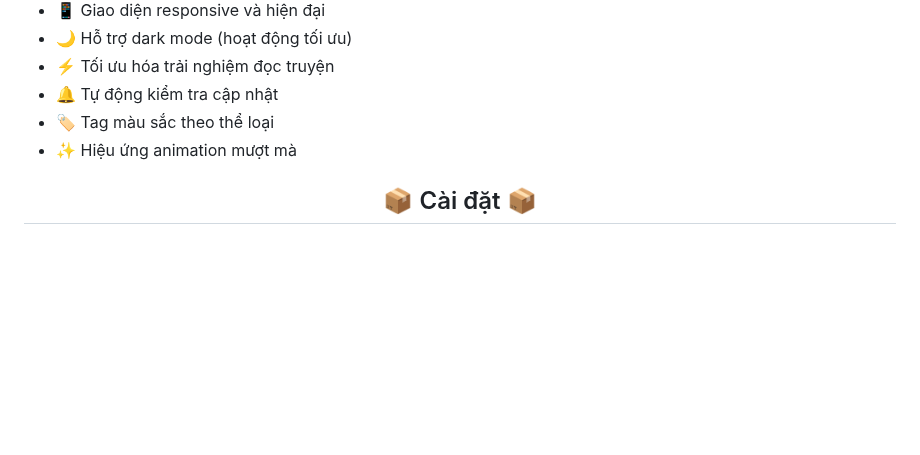
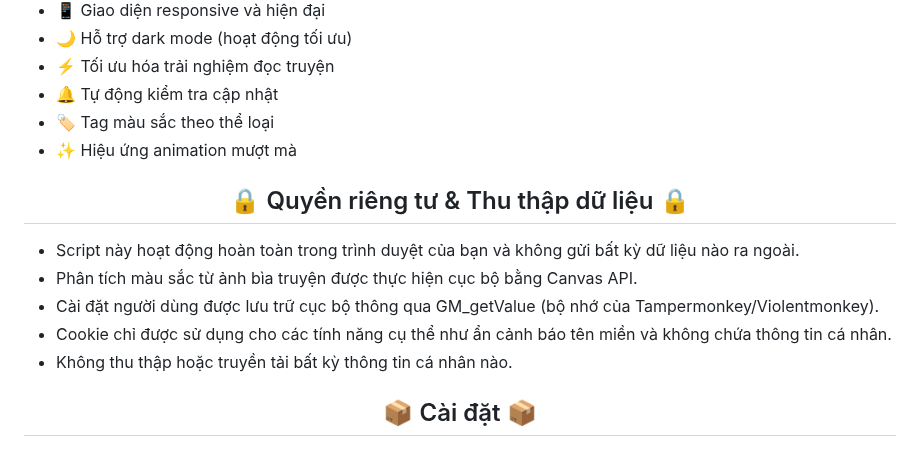
Before and after one commit to sang765/HakoMonetTheme, a Markdown page: README.md, the part around the change. Rendered like a GitHub page; blank space fills up the shorter version.

Commit message:
docs(readme): add privacy & data collection section explaining local processing, GM_getValue storage and cookie usage

```diff
--- a/README.md
+++ b/README.md
@@ -22,6 +22,18 @@ Material You theme dành cho Hako/DocLN.
 - 🔔 Tự động kiểm tra cập nhật
 - 🏷️ Tag màu sắc theo thể loại
 - ✨ Hiệu ứng animation mượt mà
+
+</div>
+
+## 🔒 Quyền riêng tư & Thu thập dữ liệu 🔒
+
+<div align="left">
+
+- Script này hoạt động hoàn toàn trong trình duyệt của bạn và không gửi bất kỳ dữ liệu nào ra ngoài.
+- Phân tích màu sắc từ ảnh bìa truyện được thực hiện cục bộ bằng Canvas API.
+- Cài đặt người dùng được lưu trữ cục bộ thông qua GM_getValue (bộ nhớ của Tampermonkey/Violentmonkey).
+- Cookie chỉ được sử dụng cho các tính năng cụ thể như ẩn cảnh báo tên miền và không chứa thông tin cá nhân.
+- Không thu thập hoặc truyền tải bất kỳ thông tin cá nhân nào.
 
 </div>
 
```
